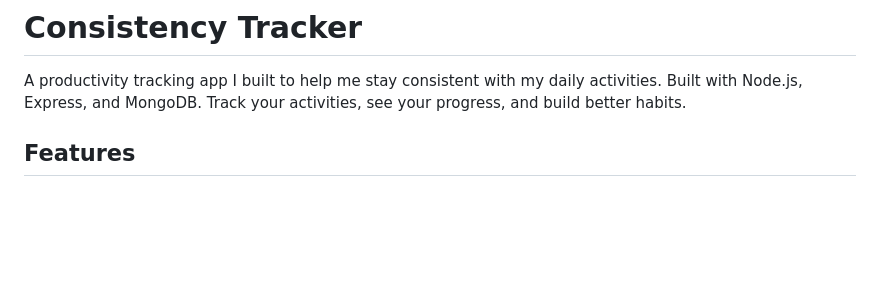
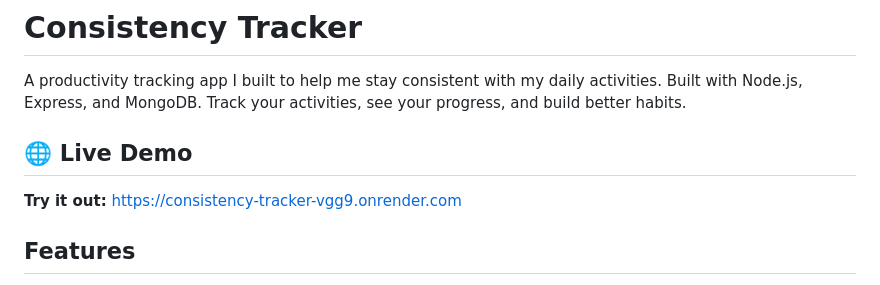
Before and after one commit to amanbotx2-fr/Consistency-Tracker, a Markdown page: README.md, the part around the change. Rendered like a GitHub page; blank space fills up the shorter version.

Commit message:
Add live demo link to README

```diff
--- a/README.md
+++ b/README.md
@@ -1,6 +1,10 @@
 # Consistency Tracker
 
 A productivity tracking app I built to help me stay consistent with my daily activities. Built with Node.js, Express, and MongoDB. Track your activities, see your progress, and build better habits.
+
+## 🌐 Live Demo
+
+**Try it out:** [https://consistency-tracker-vgg9.onrender.com](https://consistency-tracker-vgg9.onrender.com)
 
 ## Features
 
```
